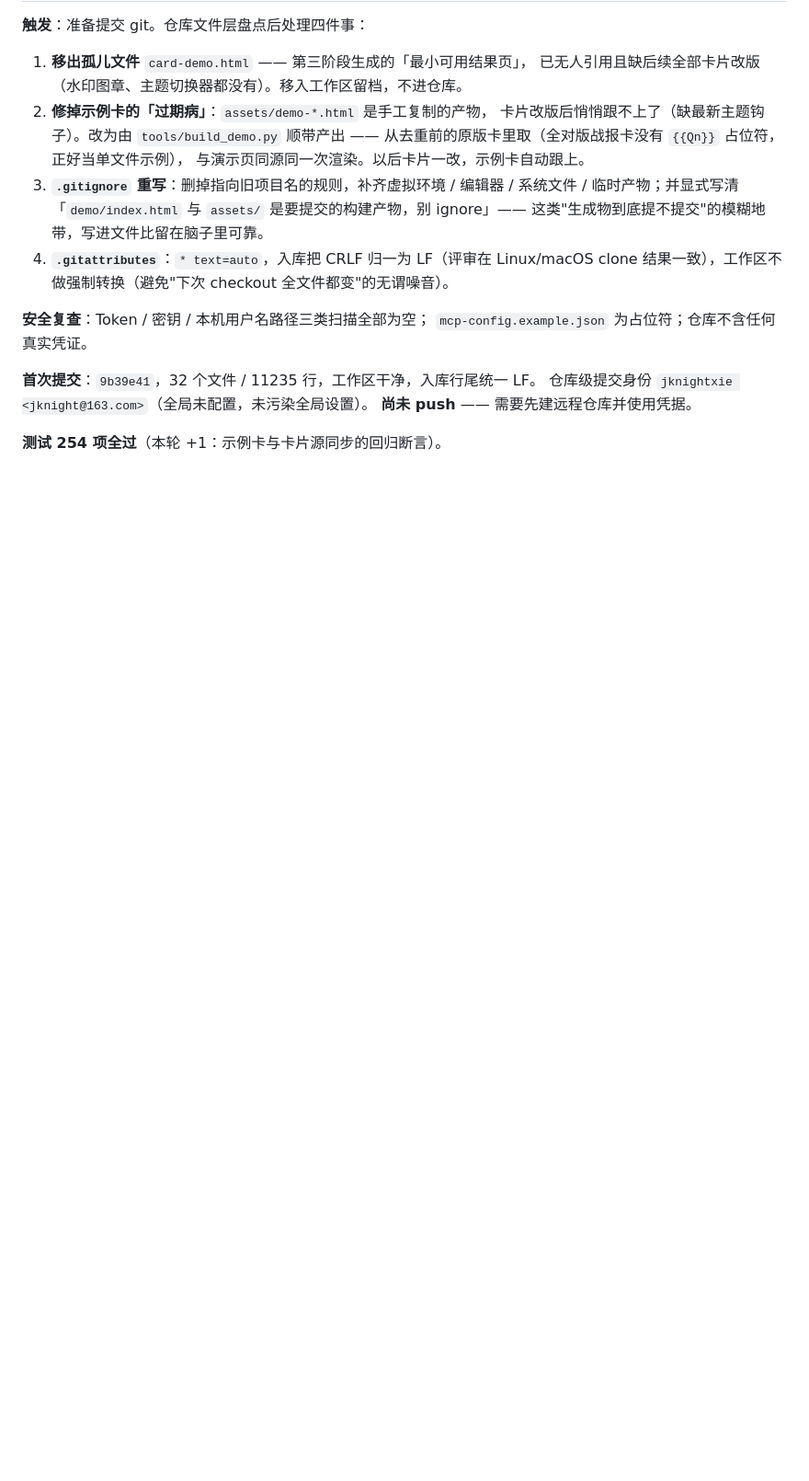
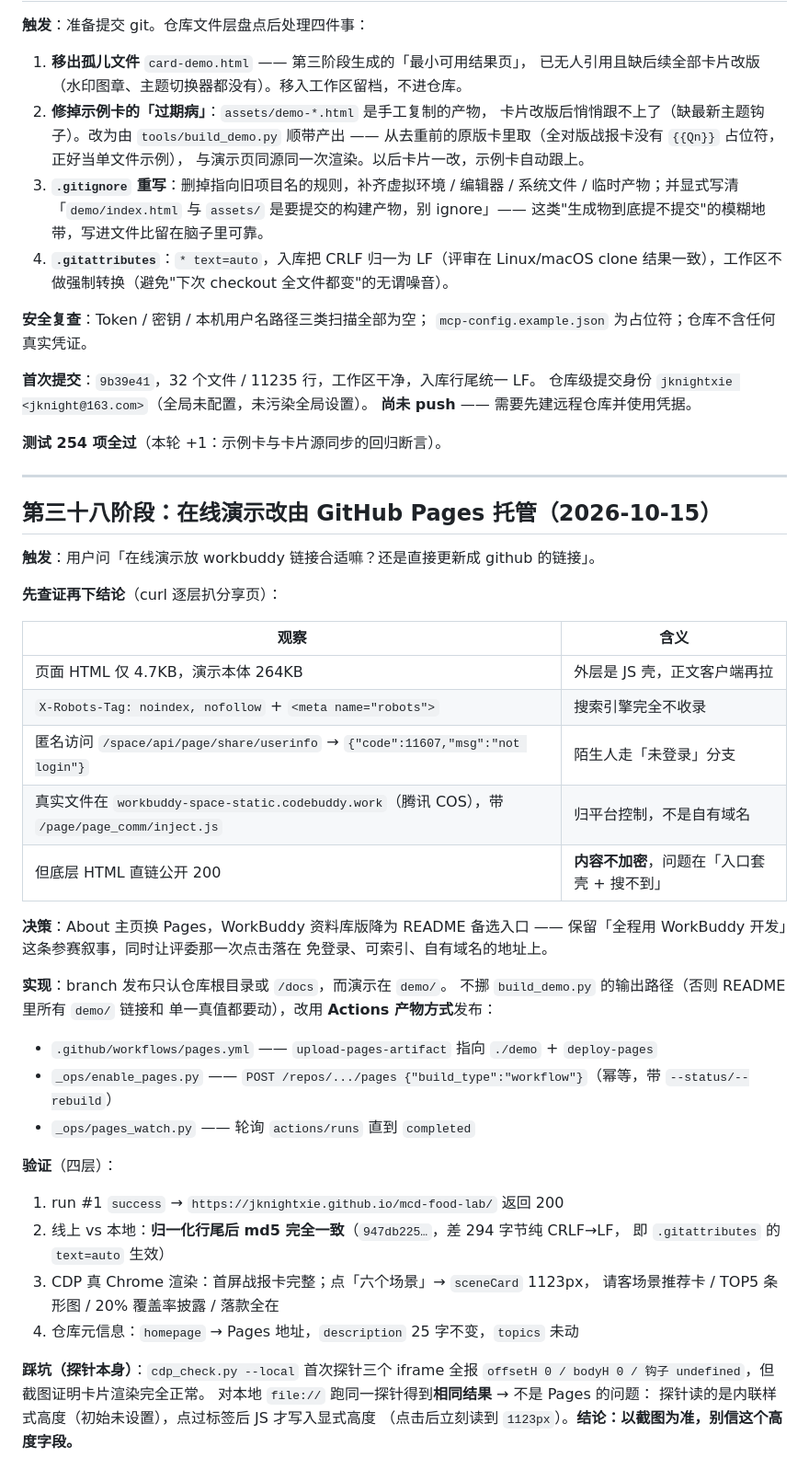
Before and after one commit to jknightxie/mcd-food-lab, a Markdown page: workbuddy.md, the part around the change. Shown at 92% size. Drawn GitHub-style; blank space fills up the shorter version.

Commit message:
docs: 记录在线演示迁移到 GitHub Pages（第三十八阶段）

```diff
--- a/workbuddy.md
+++ b/workbuddy.md
@@ -747,3 +747,44 @@ height 兜底、三条补量保险齐全）。README 测试徽章同步、深链
 **尚未 push** —— 需要先建远程仓库并使用凭据。
 
 **测试 254 项全过**（本轮 +1：示例卡与卡片源同步的回归断言）。
+
+---
+
+## 第三十八阶段：在线演示改由 GitHub Pages 托管（2026-10-15）
+
+**触发**：用户问「在线演示放 workbuddy 链接合适嘛？还是直接更新成 github 的链接」。
+
+**先查证再下结论**（curl 逐层扒分享页）：
+
+| 观察 | 含义 |
+|---|---|
+| 页面 HTML 仅 4.7KB，演示本体 264KB | 外层是 JS 壳，正文客户端再拉 |
+| `X-Robots-Tag: noindex, nofollow` + `<meta name="robots">` | 搜索引擎完全不收录 |
+| 匿名访问 `/space/api/page/share/userinfo` → `{"code":11607,"msg":"not login"}` | 陌生人走「未登录」分支 |
+| 真实文件在 `workbuddy-space-static.codebuddy.work`（腾讯 COS），带 `/page/page_comm/inject.js` | 归平台控制，不是自有域名 |
+| 但底层 HTML 直链公开 200 | **内容不加密**，问题在「入口套壳 + 搜不到」 |
+
+**决策**：About 主页换 Pages，WorkBuddy 资料库版降为 README 备选入口 ——
+保留「全程用 WorkBuddy 开发」这条参赛叙事，同时让评委那一次点击落在
+免登录、可索引、自有域名的地址上。
+
+**实现**：branch 发布只认仓库根目录或 `/docs`，而演示在 `demo/`。
+不挪 `build_demo.py` 的输出路径（否则 README 里所有 `demo/` 链接和
+单一真值都要动），改用 **Actions 产物方式**发布：
+- `.github/workflows/pages.yml` —— `upload-pages-artifact` 指向 `./demo` + `deploy-pages`
+- `_ops/enable_pages.py` —— `POST /repos/.../pages {"build_type":"workflow"}`（幂等，带 `--status/--rebuild`）
+- `_ops/pages_watch.py` —— 轮询 `actions/runs` 直到 `completed`
+
+**验证**（四层）：
+1. run #1 `success` → `https://jknightxie.github.io/mcd-food-lab/` 返回 200
+2. 线上 vs 本地：**归一化行尾后 md5 完全一致**（`947db225…`，差 294 字节纯 CRLF→LF，
+   即 `.gitattributes` 的 `text=auto` 生效）
+3. CDP 真 Chrome 渲染：首屏战报卡完整；点「六个场景」→ `sceneCard` 1123px，
+   请客场景推荐卡 / TOP5 条形图 / 20% 覆盖率披露 / 落款全在
+4. 仓库元信息：`homepage` → Pages 地址，`description` 25 字不变，`topics` 未动
+
+**踩坑（探针本身）**：`cdp_check.py --local` 首次探针三个 iframe 全报
+`offsetH 0 / bodyH 0 / 钩子 undefined`，但截图证明卡片渲染完全正常。
+对本地 `file://` 跑同一探针得到**相同结果** → 不是 Pages 的问题：
+探针读的是内联样式高度（初始未设置），点过标签后 JS 才写入显式高度
+（点击后立刻读到 `1123px`）。**结论：以截图为准，别信这个高度字段。**
```
